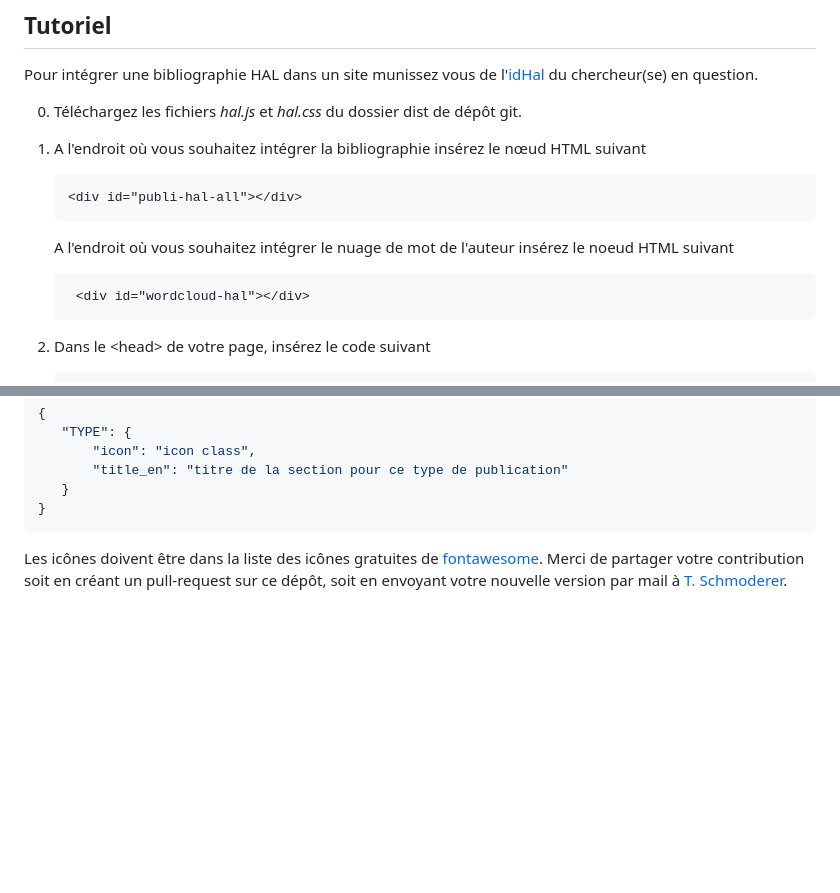
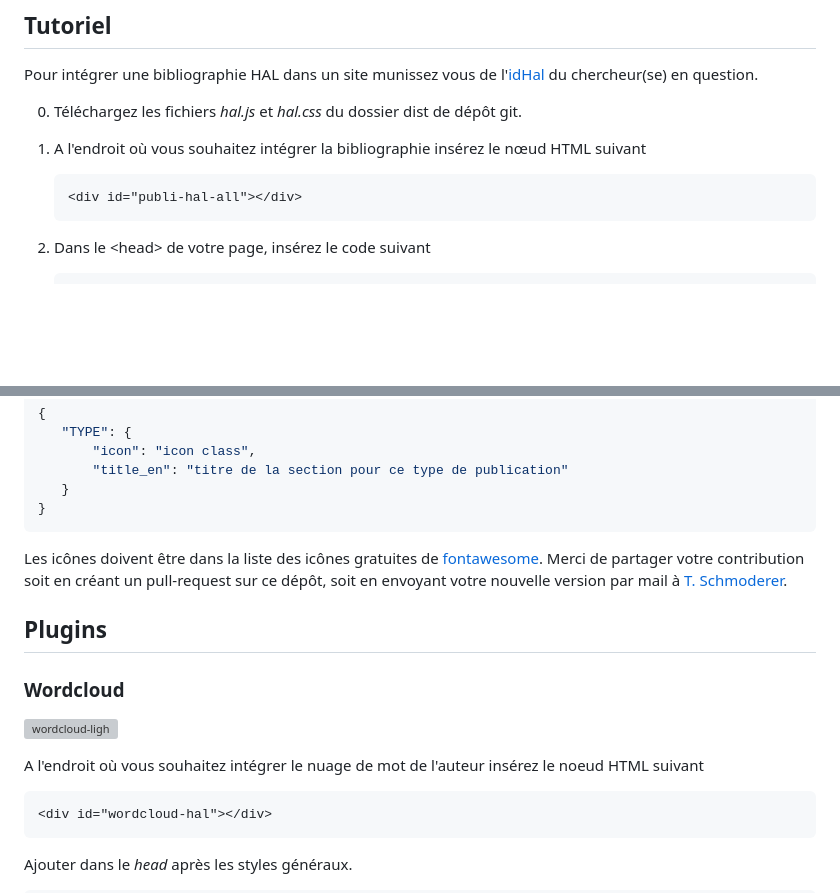
Before and after one commit to tschmoderer/hal-bibliography-integrator, a Markdown page: README.md, 2 parts joined by grey strips. GitHub-like rendering; blank space fills up the shorter version; grey boxes are pictures that could not be loaded.

````diff
--- a/README.md
+++ b/README.md
@@ -21,11 +21,6 @@ Pour intégrer une bibliographie HAL dans un site munissez vous de l'[idHal](htt
 
    ```html
    <div id="publi-hal-all"></div>
-   ```
-   A l'endroit où vous souhaitez intégrer le nuage de mot de l'auteur insérez le noeud HTML suivant
-
-   ```html
-    <div id="wordcloud-hal"></div>
    ```
 
 2. Dans le \<head> de votre page, insérez le code suivant
@@ -148,3 +143,17 @@ Dans le fichier *hal-script.js* complétez la variable *hal_helpers* avec un nou
 
 Les icônes doivent être dans la liste des icônes gratuites de [fontawesome](https://fontawesome.com/icons). Merci de partager votre contribution soit en créant un pull-request sur ce dépôt, soit en envoyant votre nouvelle version par mail à [T. Schmoderer](mailto:timothee.schmoderer@insa-rouen.fr).
 
+## Plugins
+
+### Wordcloud
+
+![wordcloud-ligh](./.github/img/plugins/wordcloud/wordcloud-ligh.png)
+
+A l'endroit où vous souhaitez intégrer le nuage de mot de l'auteur insérez le noeud HTML suivant
+
+```html
+<div id="wordcloud-hal"></div>
+```
+
+Ajouter dans le *head* après les styles généraux.
+
````
Also changed, not shown: other parts of README.md (+9 -0 lines).
